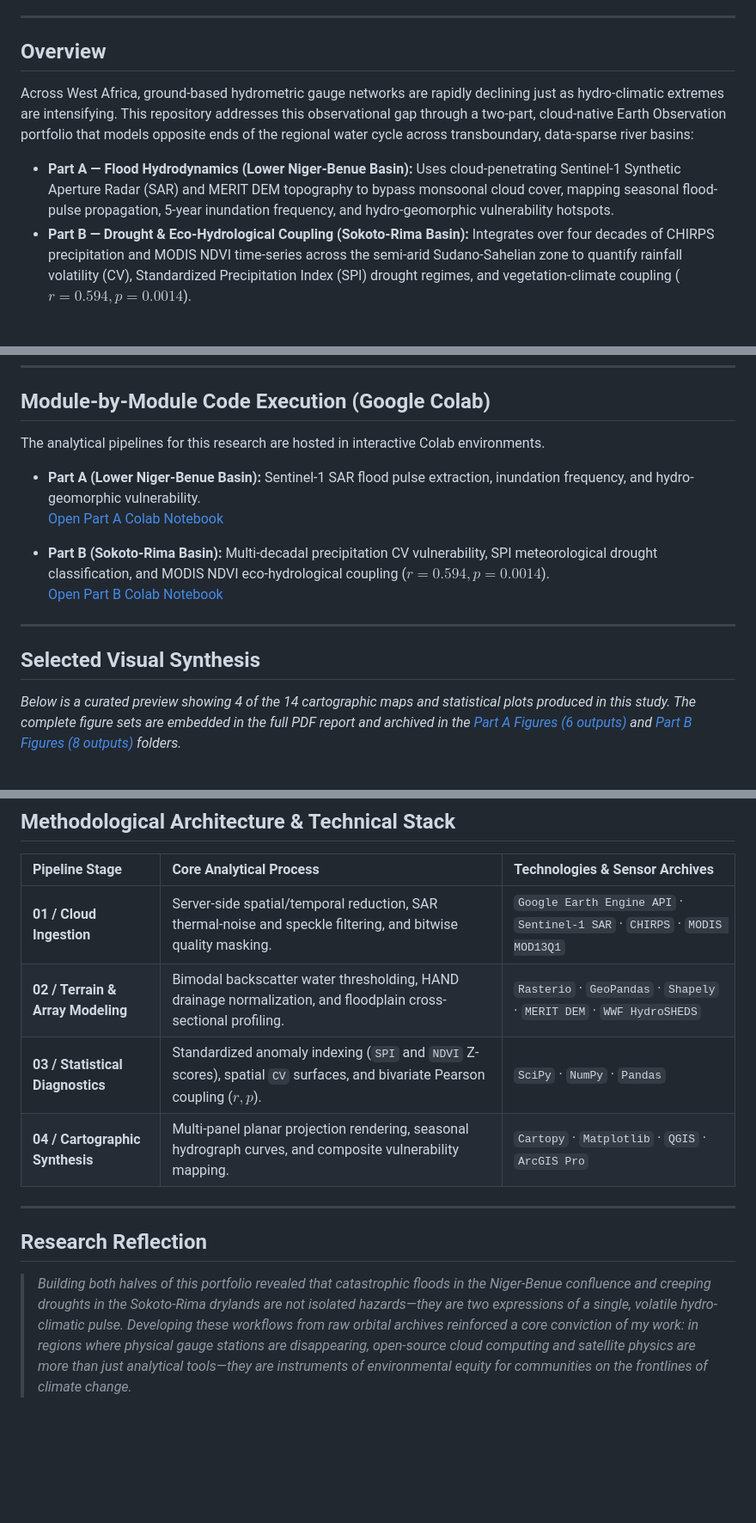
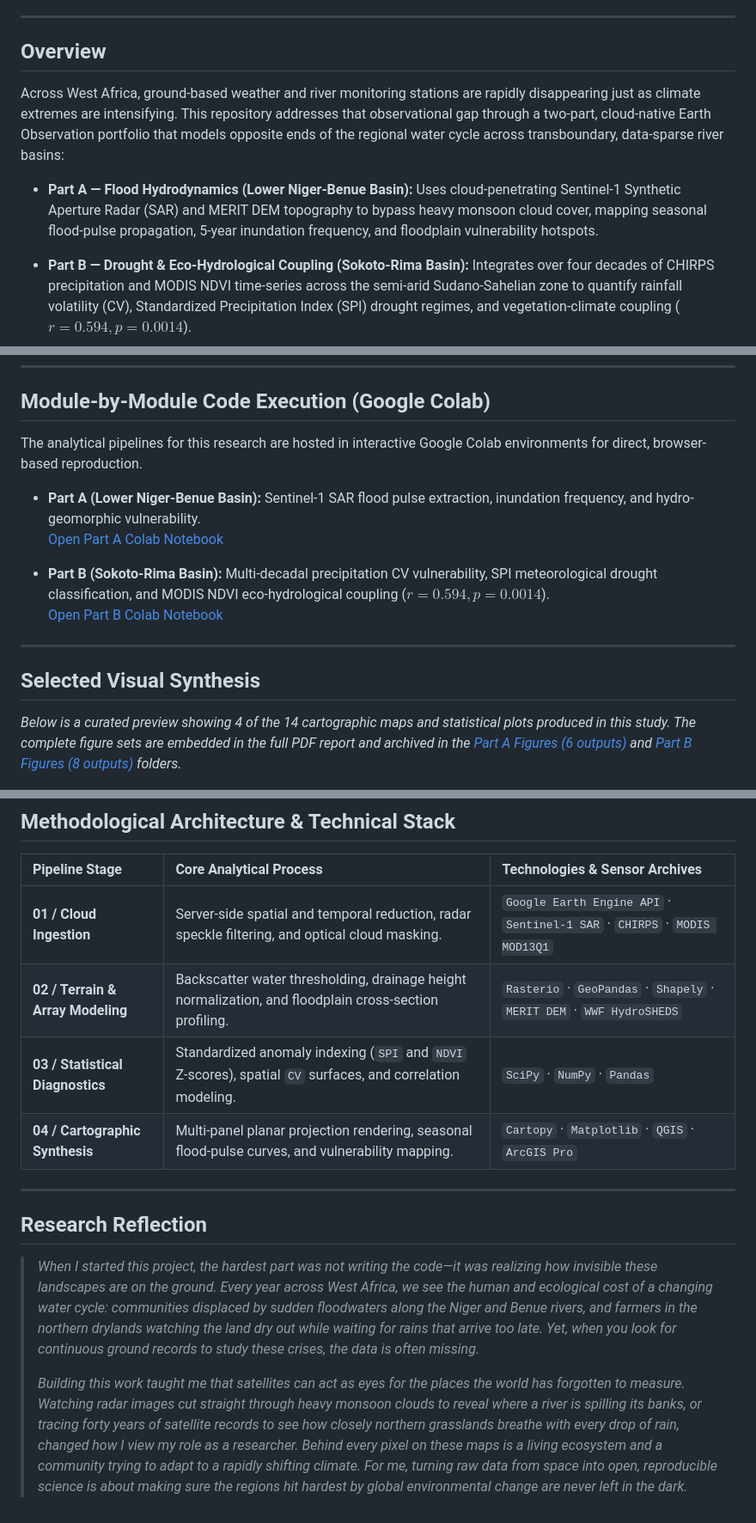
Before and after one commit to oloyededavid/Observational-Hydrology-Extremes, a Markdown page: README.md, 3 parts joined by grey strips. Shown at 86% size. Drawn GitHub-style; blank space fills up the shorter version.

Commit message:
Revise README for clarity and detail
Updated the README to clarify the observational gap in West Africa and refined the descriptions of the analytical pipelines and methodologies used in the project.

```diff
--- a/README.md
+++ b/README.md
@@ -12,9 +12,11 @@
 ---
 
 ## Overview
-Across West Africa, ground-based hydrometric gauge networks are rapidly declining just as hydro-climatic extremes are intensifying. This repository addresses this observational gap through a two-part, cloud-native Earth Observation portfolio that models opposite ends of the regional water cycle across transboundary, data-sparse river basins:
 
-* **Part A — Flood Hydrodynamics (Lower Niger-Benue Basin):** Uses cloud-penetrating Sentinel-1 Synthetic Aperture Radar (SAR) and MERIT DEM topography to bypass monsoonal cloud cover, mapping seasonal flood-pulse propagation, 5-year inundation frequency, and hydro-geomorphic vulnerability hotspots.
+Across West Africa, ground-based weather and river monitoring stations are rapidly disappearing just as climate extremes are intensifying. This repository addresses that observational gap through a two-part, cloud-native Earth Observation portfolio that models opposite ends of the regional water cycle across transboundary, data-sparse river basins:
+
+* **Part A — Flood Hydrodynamics (Lower Niger-Benue Basin):** Uses cloud-penetrating Sentinel-1 Synthetic Aperture Radar (SAR) and MERIT DEM topography to bypass heavy monsoon cloud cover, mapping seasonal flood-pulse propagation, 5-year inundation frequency, and floodplain vulnerability hotspots.
+
 * **Part B — Drought & Eco-Hydrological Coupling (Sokoto-Rima Basin):** Integrates over four decades of CHIRPS precipitation and MODIS NDVI time-series across the semi-arid Sudano-Sahelian zone to quantify rainfall volatility (CV), Standardized Precipitation Index (SPI) drought regimes, and vegetation-climate coupling ($r = 0.594, p = 0.0014$).
 
 ---
@@ -26,7 +28,8 @@ Across West Africa, ground-based hydrometric gauge networks are rapidly declinin
 ---
 
 ## Module-by-Module Code Execution (Google Colab)
-The analytical pipelines for this research are hosted in interactive Colab environments.
+
+The analytical pipelines for this research are hosted in interactive Google Colab environments for direct, browser-based reproduction.
 
 * **Part A (Lower Niger-Benue Basin):** Sentinel-1 SAR flood pulse extraction, inundation frequency, and hydro-geomorphic vulnerability.
   [Open Part A Colab Notebook](https://colab.research.google.com/drive/1-j9tGSStRQJyD_uylA_-HPH7nATFKGX8#scrollTo=kYW3s4lnvw7a)
@@ -37,6 +40,7 @@ The analytical pipelines for this research are hosted in interactive Colab envir
 ---
 
 ## Selected Visual Synthesis
+
 *Below is a curated preview showing 4 of the 14 cartographic maps and statistical plots produced in this study. The complete figure sets are embedded in the full PDF report and archived in the [Part A Figures (6 outputs)](part_a/figures/) and [Part B Figures (8 outputs)](part_b/figures/) folders.*
 
 | Part A: Niger-Benue Flood Hydrodynamics | Part B: Sokoto-Rima Drought Dynamics |
@@ -50,13 +54,15 @@ The analytical pipelines for this research are hosted in interactive Colab envir
 
 | Pipeline Stage | Core Analytical Process | Technologies & Sensor Archives |
 | :--- | :--- | :--- |
-| **01 / Cloud Ingestion** | Server-side spatial/temporal reduction, SAR thermal-noise and speckle filtering, and bitwise quality masking. | `Google Earth Engine API` · `Sentinel-1 SAR` · `CHIRPS` · `MODIS MOD13Q1` |
-| **02 / Terrain & Array Modeling** | Bimodal backscatter water thresholding, HAND drainage normalization, and floodplain cross-sectional profiling. | `Rasterio` · `GeoPandas` · `Shapely` · `MERIT DEM` · `WWF HydroSHEDS` |
-| **03 / Statistical Diagnostics** | Standardized anomaly indexing (`SPI` and `NDVI` Z-scores), spatial `CV` surfaces, and bivariate Pearson coupling ($r, p$). | `SciPy` · `NumPy` · `Pandas` |
-| **04 / Cartographic Synthesis** | Multi-panel planar projection rendering, seasonal hydrograph curves, and composite vulnerability mapping. | `Cartopy` · `Matplotlib` · `QGIS` · `ArcGIS Pro` |
+| **01 / Cloud Ingestion** | Server-side spatial and temporal reduction, radar speckle filtering, and optical cloud masking. | `Google Earth Engine API` · `Sentinel-1 SAR` · `CHIRPS` · `MODIS MOD13Q1` |
+| **02 / Terrain & Array Modeling** | Backscatter water thresholding, drainage height normalization, and floodplain cross-section profiling. | `Rasterio` · `GeoPandas` · `Shapely` · `MERIT DEM` · `WWF HydroSHEDS` |
+| **03 / Statistical Diagnostics** | Standardized anomaly indexing (`SPI` and `NDVI` Z-scores), spatial `CV` surfaces, and correlation modeling. | `SciPy` · `NumPy` · `Pandas` |
+| **04 / Cartographic Synthesis** | Multi-panel planar projection rendering, seasonal flood-pulse curves, and vulnerability mapping. | `Cartopy` · `Matplotlib` · `QGIS` · `ArcGIS Pro` |
 
 ---
 
 ## Research Reflection
 
-> *Building both halves of this portfolio revealed that catastrophic floods in the Niger-Benue confluence and creeping droughts in the Sokoto-Rima drylands are not isolated hazards—they are two expressions of a single, volatile hydro-climatic pulse. Developing these workflows from raw orbital archives reinforced a core conviction of my work: in regions where physical gauge stations are disappearing, open-source cloud computing and satellite physics are more than just analytical tools—they are instruments of environmental equity for communities on the frontlines of climate change.*
+> *When I started this project, the hardest part was not writing the code—it was realizing how invisible these landscapes are on the ground. Every year across West Africa, we see the human and ecological cost of a changing water cycle: communities displaced by sudden floodwaters along the Niger and Benue rivers, and farmers in the northern drylands watching the land dry out while waiting for rains that arrive too late. Yet, when you look for continuous ground records to study these crises, the data is often missing.*
+>
+> *Building this work taught me that satellites can act as eyes for the places the world has forgotten to measure. Watching radar images cut straight through heavy monsoon clouds to reveal where a river is spilling its banks, or tracing forty years of satellite records to see how closely northern grasslands breathe with every drop of rain, changed how I view my role as a researcher. Behind every pixel on these maps is a living ecosystem and a community trying to adapt to a rapidly shifting climate. For me, turning raw data from space into open, reproducible science is about making sure the regions hit hardest by global environmental change are never left in the dark.*
```
